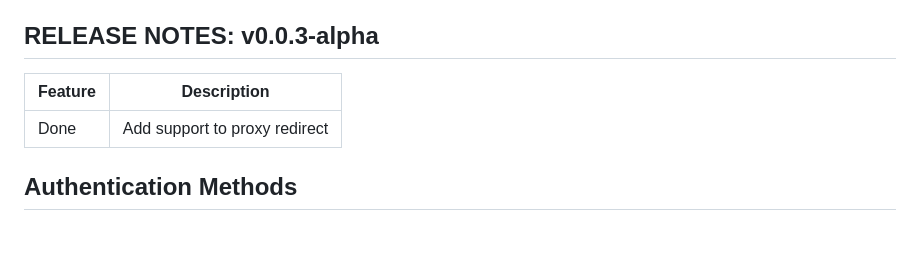
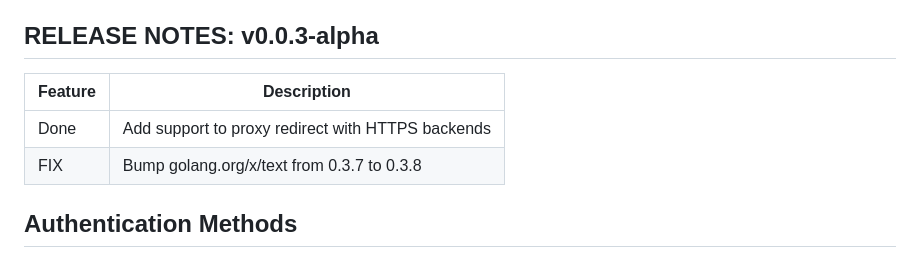
Before and after one commit to jarpsimoes/git-http-server, a Markdown page: README.md, the part around the change. Rendered like a GitHub page; blank space fills up the shorter version.

Commit message:
ADD: Update go lang version and bump text to 0.3.8

```diff
--- a/README.md
+++ b/README.md
@@ -11,9 +11,10 @@ selected branch (in variable REPO_BRANCH) and can be pulled new version on defin
 
 ## RELEASE NOTES: v0.0.3-alpha
 
-| Feature | Description                   |
-|---------|-------------------------------|
-| Done    | Add support to proxy redirect |
+| Feature | Description                                       |
+|---------|---------------------------------------------------|
+| Done    | Add support to proxy redirect with HTTPS backends |
+| FIX     | Bump golang.org/x/text from 0.3.7 to 0.3.8        |
 
 
 
```
